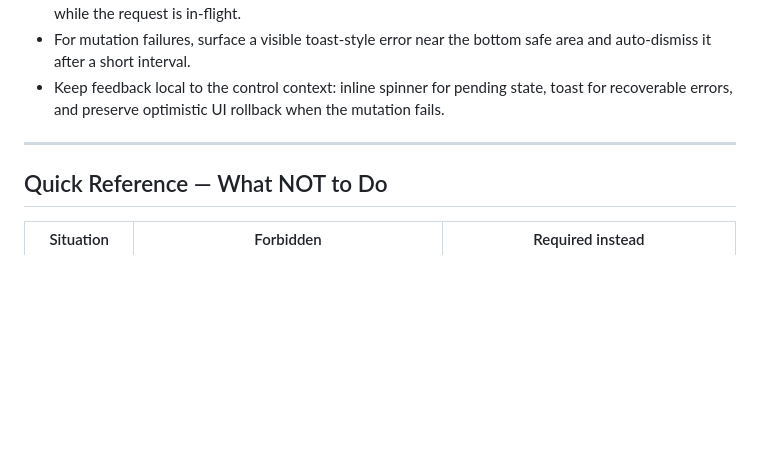
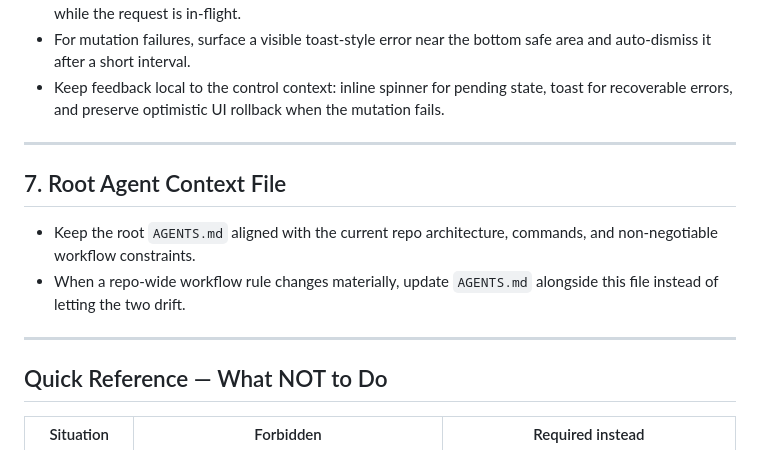
Before and after one commit to notsocj/wattwise_platform, a Markdown page: .github/instructions/ai-workflow.instructions.md, the part around the change. GitHub-like rendering; blank space fills up the shorter version.

```diff
--- a/.github/instructions/ai-workflow.instructions.md
+++ b/.github/instructions/ai-workflow.instructions.md
@@ -202,6 +202,13 @@ When implementing route or mutation feedback in the app shell and interactive co
 
 ---
 
+## 7. Root Agent Context File
+
+- Keep the root `AGENTS.md` aligned with the current repo architecture, commands, and non-negotiable workflow constraints.
+- When a repo-wide workflow rule changes materially, update `AGENTS.md` alongside this file instead of letting the two drift.
+
+---
+
 ## Quick Reference — What NOT to Do
 
 | Situation | Forbidden | Required instead |
```
Also changed, not shown: AGENTS.md (added, +111 -0 lines).
